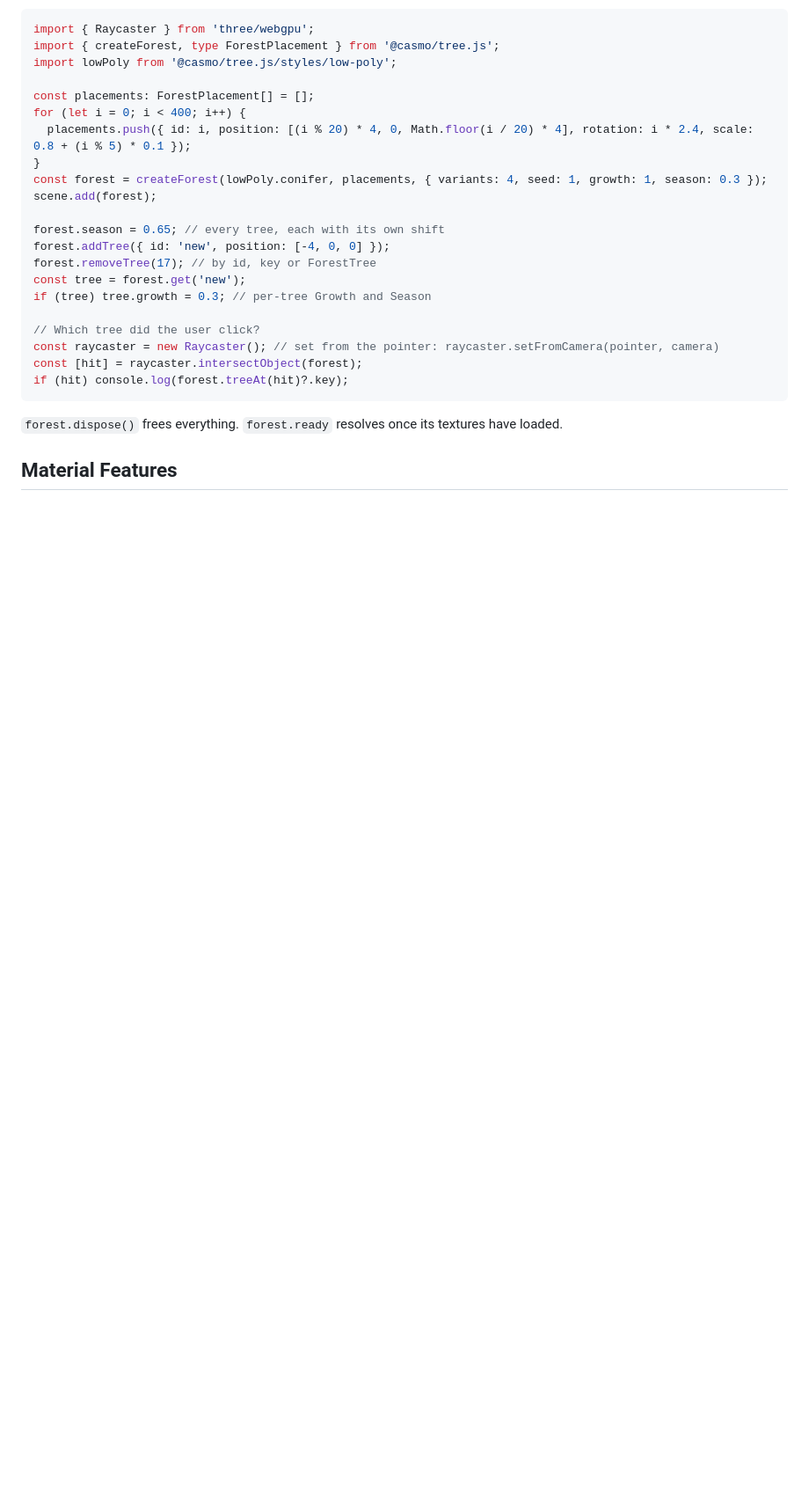
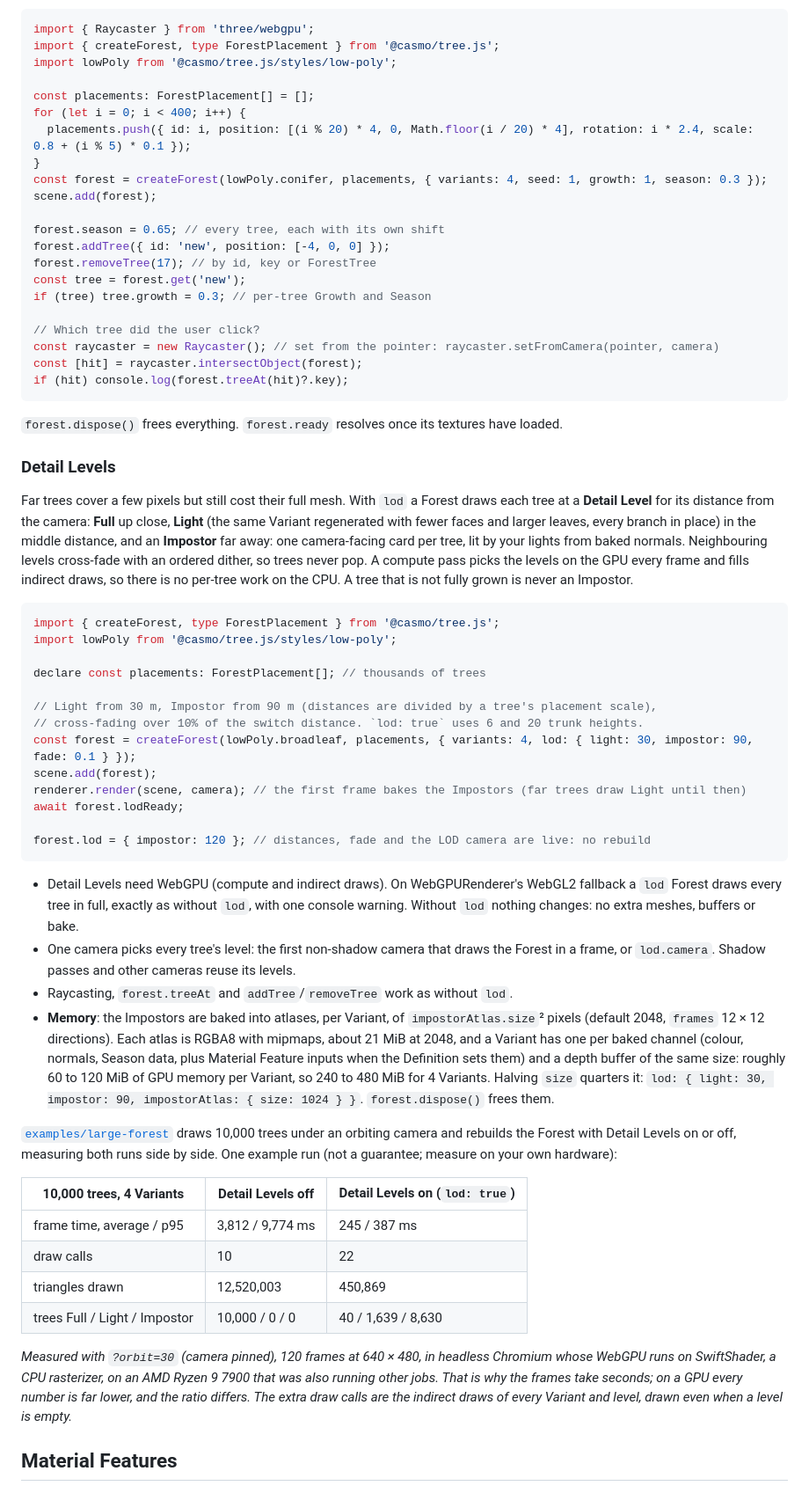
Before and after one commit to Casmo/tree.js, a Markdown page: README.md, the part around one of its changes. Shown at 88% size. Rendered like a GitHub page; blank space fills up the shorter version.

Commit message:
README: Detail Levels section (measured example comparison, atlas memory note) and a large-forest row in the Examples table

````diff
--- a/README.md
+++ b/README.md
@@ -421,6 +421,61 @@ if (hit) console.log(forest.treeAt(hit)?.key);
 ```
 
 `forest.dispose()` frees everything. `forest.ready` resolves once its textures have loaded.
+
+### Detail Levels
+
+Far trees cover a few pixels but still cost their full mesh. With `lod` a Forest draws each tree at a
+**Detail Level** for its distance from the camera: **Full** up close, **Light** (the same Variant
+regenerated with fewer faces and larger leaves, every branch in place) in the middle distance, and an
+**Impostor** far away: one camera-facing card per tree, lit by your lights from baked normals. Neighbouring
+levels cross-fade with an ordered dither, so trees never pop. A compute pass picks the levels on the GPU
+every frame and fills indirect draws, so there is no per-tree work on the CPU. A tree that is not fully
+grown is never an Impostor.
+
+```ts
+import { createForest, type ForestPlacement } from '@casmo/tree.js';
+import lowPoly from '@casmo/tree.js/styles/low-poly';
+
+declare const placements: ForestPlacement[]; // thousands of trees
+
+// Light from 30 m, Impostor from 90 m (distances are divided by a tree's placement scale),
+// cross-fading over 10% of the switch distance. `lod: true` uses 6 and 20 trunk heights.
+const forest = createForest(lowPoly.broadleaf, placements, { variants: 4, lod: { light: 30, impostor: 90, fade: 0.1 } });
+scene.add(forest);
+renderer.render(scene, camera); // the first frame bakes the Impostors (far trees draw Light until then)
+await forest.lodReady;
+
+forest.lod = { impostor: 120 }; // distances, fade and the LOD camera are live: no rebuild
+```
+
+- Detail Levels need WebGPU (compute and indirect draws). On WebGPURenderer's WebGL2 fallback a `lod`
+  Forest draws every tree in full, exactly as without `lod`, with one console warning. Without `lod` nothing
+  changes: no extra meshes, buffers or bake.
+- One camera picks every tree's level: the first non-shadow camera that draws the Forest in a frame, or
+  `lod.camera`. Shadow passes and other cameras reuse its levels.
+- Raycasting, `forest.treeAt` and `addTree`/`removeTree` work as without `lod`.
+- **Memory**: the Impostors are baked into atlases, per Variant, of `impostorAtlas.size`² pixels
+  (default 2048, `frames` 12 × 12 directions). Each atlas is RGBA8 with mipmaps, about 21 MiB at 2048,
+  and a Variant has one per baked channel (colour, normals, Season data, plus Material Feature inputs when
+  the Definition sets them) and a depth buffer of the same size: roughly 60 to 120 MiB of GPU memory per
+  Variant, so 240 to 480 MiB for 4 Variants. Halving `size` quarters it: `lod: { light: 30, impostor: 90, impostorAtlas: { size: 1024 } }`.
+  `forest.dispose()` frees them.
+
+[`examples/large-forest`](examples/large-forest/main.ts) draws 10,000 trees under an orbiting camera and
+rebuilds the Forest with Detail Levels on or off, measuring both runs side by side. One example run
+(not a guarantee; measure on your own hardware):
+
+| 10,000 trees, 4 Variants | Detail Levels off | Detail Levels on (`lod: true`) |
+| --- | --- | --- |
+| frame time, average / p95 | 3,812 / 9,774 ms | 245 / 387 ms |
+| draw calls | 10 | 22 |
+| triangles drawn | 12,520,003 | 450,869 |
+| trees Full / Light / Impostor | 10,000 / 0 / 0 | 40 / 1,639 / 8,630 |
+
+*Measured with `?orbit=30` (camera pinned), 120 frames at 640 × 480, in headless Chromium whose WebGPU
+runs on SwiftShader, a CPU rasterizer, on an AMD Ryzen 9 7900 that was also running other jobs. That is why
+the frames take seconds; on a GPU every number is far lower, and the ratio differs. The extra draw calls are
+the indirect draws of every Variant and level, drawn even when a level is empty.*
 
 ## Material Features
 
````
Also changed, not shown: other parts of README.md (+1 -0 lines), docs/images/example-large-forest.png (added), 1 other file.
